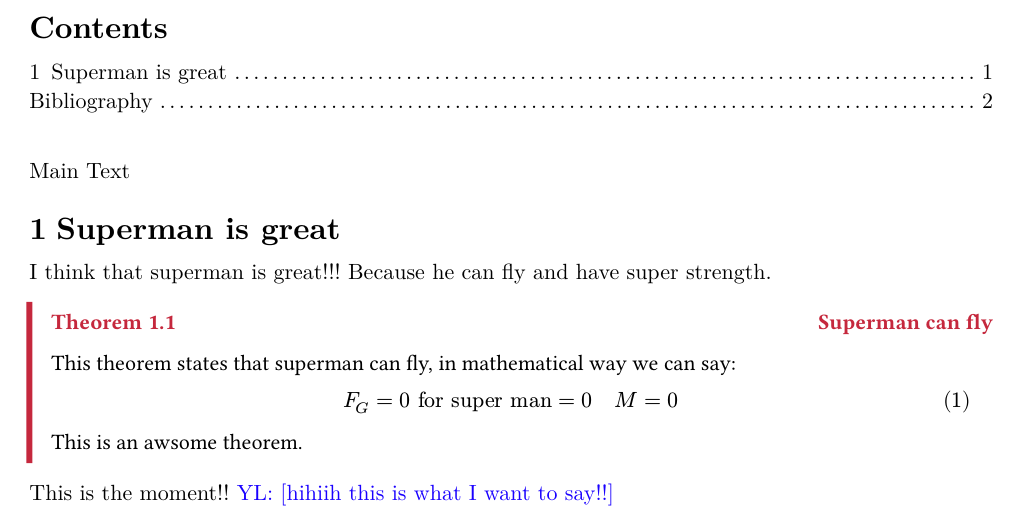
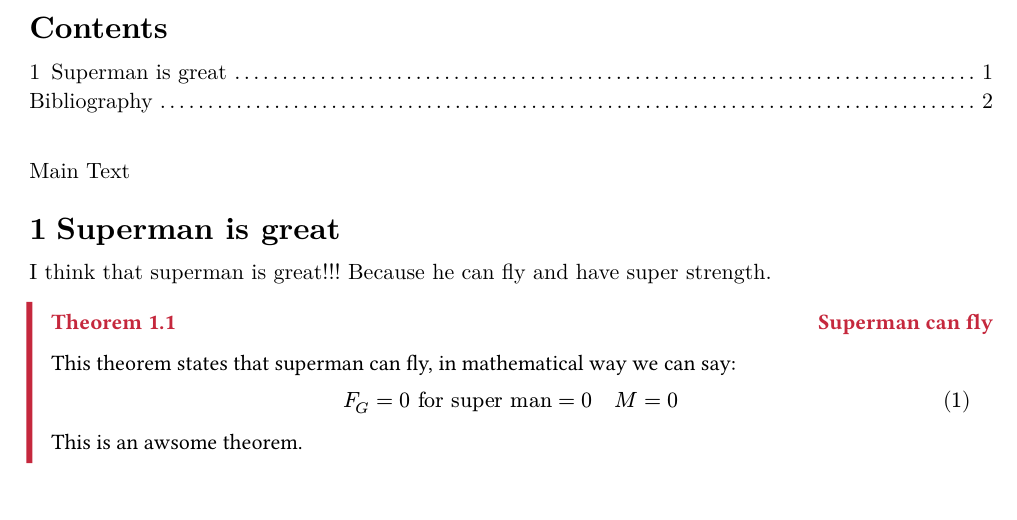
Before and after one commit to Xiao-daihua/typst_template, a Typst document (main.typ): part of page 1 of 2, cut so that both start at the same text. The pictures show the PDF file main.pdf that the author committed with the source.

Commit message:
new temp

```diff
--- a/main.typ
+++ b/main.typ
@@ -10,8 +10,5 @@ Main Text
 
 #include "doc/sec1.typ"
 
-This is the moment!! #YL([hihiih this is what I want to say!!])
-
-
 #pagebreak()
 #bibliography("references.bib")
```
Also changed, not shown: main.pdf, 1 other file.
